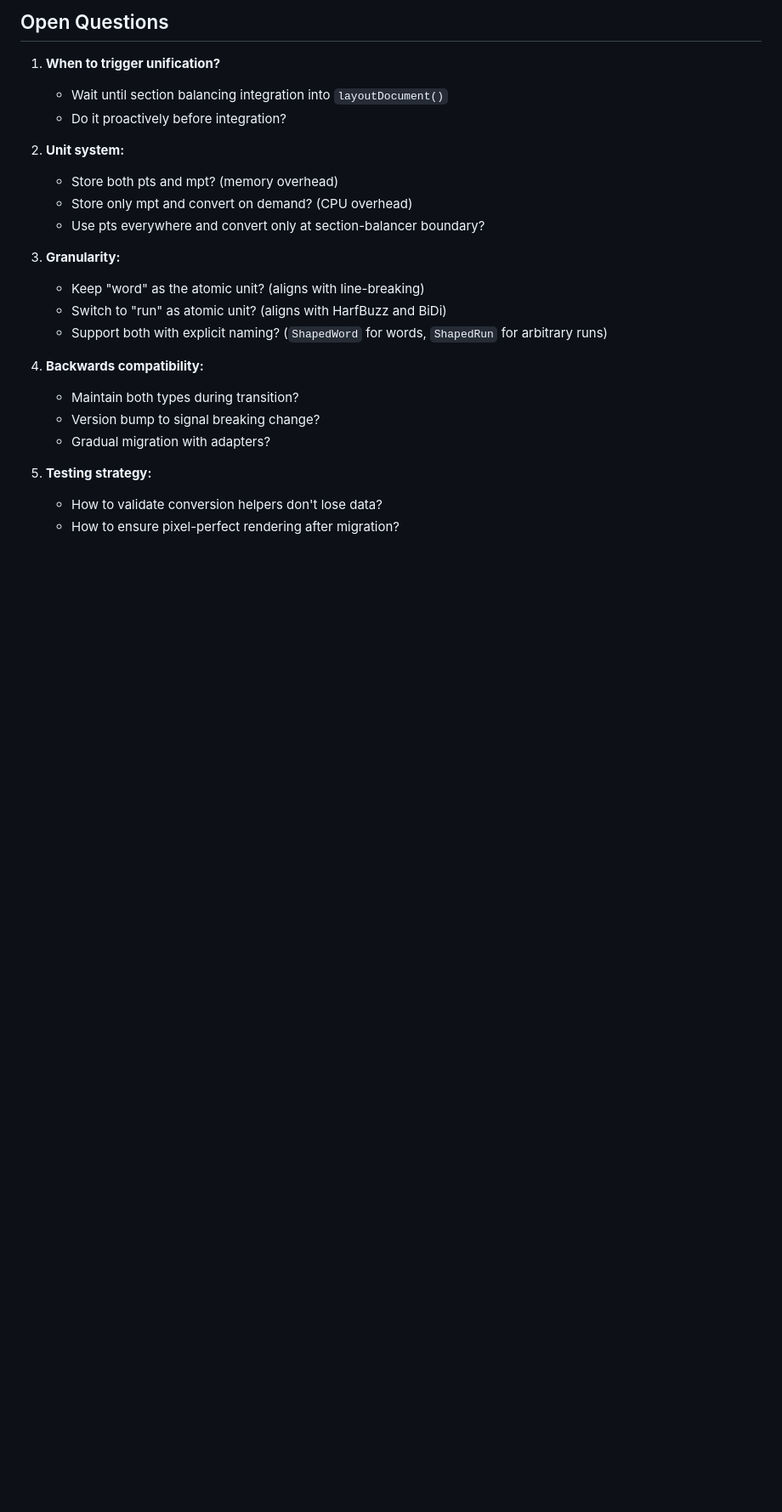
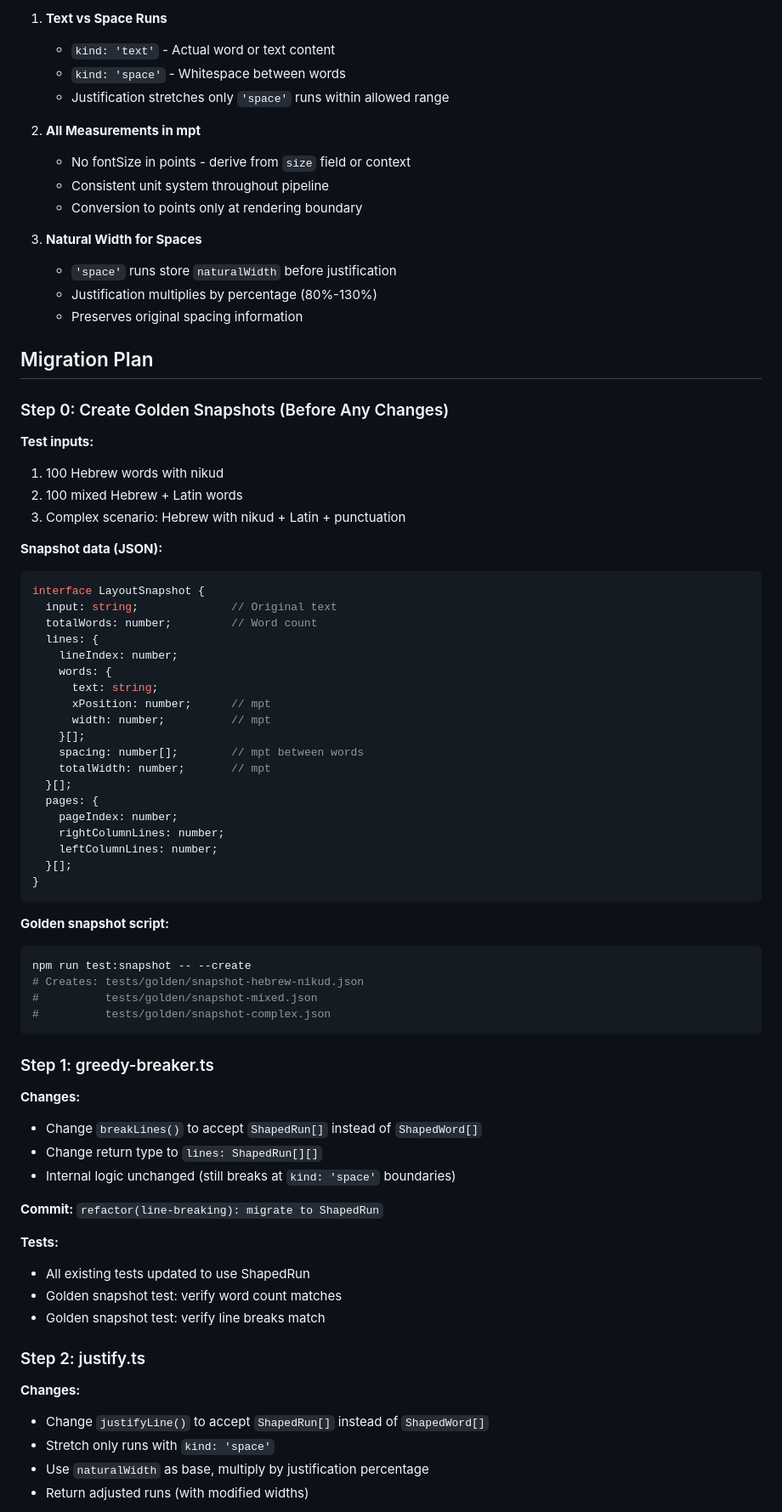
Before and after one commit to sh5616107/hebrew-layout-engine, a Markdown page: engine/docs/ADR-008-line-content-model.md, the part around one of its changes. Shown at 85% size. Drawn GitHub-style; blank space fills up the shorter version.

````diff
--- a/engine/docs/ADR-008-line-content-model.md
+++ b/engine/docs/ADR-008-line-content-model.md
@@ -193,25 +149,78 @@ export interface ShapedContent {
 
-## Open Questions
+1. **Text vs Space Runs**
+   - `kind: 'text'` - Actual word or text content
+   - `kind: 'space'` - Whitespace between words
+   - Justification stretches only `'space'` runs within allowed range
 
-1. **When to trigger unification?**
-   - Wait until section balancing integration into `layoutDocument()`
-   - Do it proactively before integration?
+2. **All Measurements in mpt**
+   - No fontSize in points - derive from `size` field or context
+   - Consistent unit system throughout pipeline
+   - Conversion to points only at rendering boundary
 
-2. **Unit system:**
-   - Store both pts and mpt? (memory overhead)
-   - Store only mpt and convert on demand? (CPU overhead)
-   - Use pts everywhere and convert only at section-balancer boundary?
+3. **Natural Width for Spaces**
+   - `'space'` runs store `naturalWidth` before justification
+   - Justification multiplies by percentage (80%-130%)
+   - Preserves original spacing information
 
-3. **Granularity:**
-   - Keep "word" as the atomic unit? (aligns with line-breaking)
-   - Switch to "run" as atomic unit? (aligns with HarfBuzz and BiDi)
-   - Support both with explicit naming? (`ShapedWord` for words, `ShapedRun` for arbitrary runs)
+## Migration Plan
 
-4. **Backwards compatibility:**
-   - Maintain both types during transition?
-   - Version bump to signal breaking change?
-   - Gradual migration with adapters?
+### Step 0: Create Golden Snapshots (Before Any Changes)
 
-5. **Testing strategy:**
-   - How to validate conversion helpers don't lose data?
-   - How to ensure pixel-perfect rendering after migration?
+**Test inputs:**
+1. 100 Hebrew words with nikud
+2. 100 mixed Hebrew + Latin words
+3. Complex scenario: Hebrew with nikud + Latin + punctuation
+
+**Snapshot data (JSON):**
+```typescript
+interface LayoutSnapshot {
+  input: string;              // Original text
+  totalWords: number;         // Word count
+  lines: {
+    lineIndex: number;
+    words: {
+      text: string;
+      xPosition: number;      // mpt
+      width: number;          // mpt
+    }[];
+    spacing: number[];        // mpt between words
+    totalWidth: number;       // mpt
+  }[];
+  pages: {
+    pageIndex: number;
+    rightColumnLines: number;
+    leftColumnLines: number;
+  }[];
+}
+```
+
+**Golden snapshot script:**
+```bash
+npm run test:snapshot -- --create
+# Creates: tests/golden/snapshot-hebrew-nikud.json
+#          tests/golden/snapshot-mixed.json
+#          tests/golden/snapshot-complex.json
+```
+
+### Step 1: greedy-breaker.ts
+
+**Changes:**
+- Change `breakLines()` to accept `ShapedRun[]` instead of `ShapedWord[]`
+- Change return type to `lines: ShapedRun[][]`
+- Internal logic unchanged (still breaks at `kind: 'space'` boundaries)
+
+**Commit:** `refactor(line-breaking): migrate to ShapedRun`
+
+**Tests:**
+- All existing tests updated to use ShapedRun
+- Golden snapshot test: verify word count matches
+- Golden snapshot test: verify line breaks match
+
+### Step 2: justify.ts
+
+**Changes:**
+- Change `justifyLine()` to accept `ShapedRun[]` instead of `ShapedWord[]`
+- Stretch only runs with `kind: 'space'`
+- Use `naturalWidth` as base, multiply by justification percentage
+- Return adjusted runs (with modified widths)
+
````
Also changed, not shown: other parts of engine/docs/ADR-008-line-content-model.md (+177 -105 lines).
